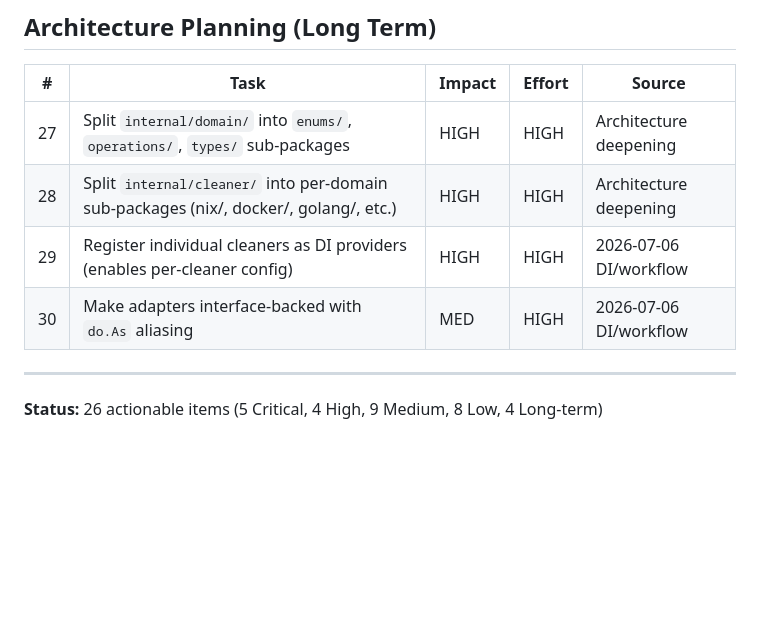
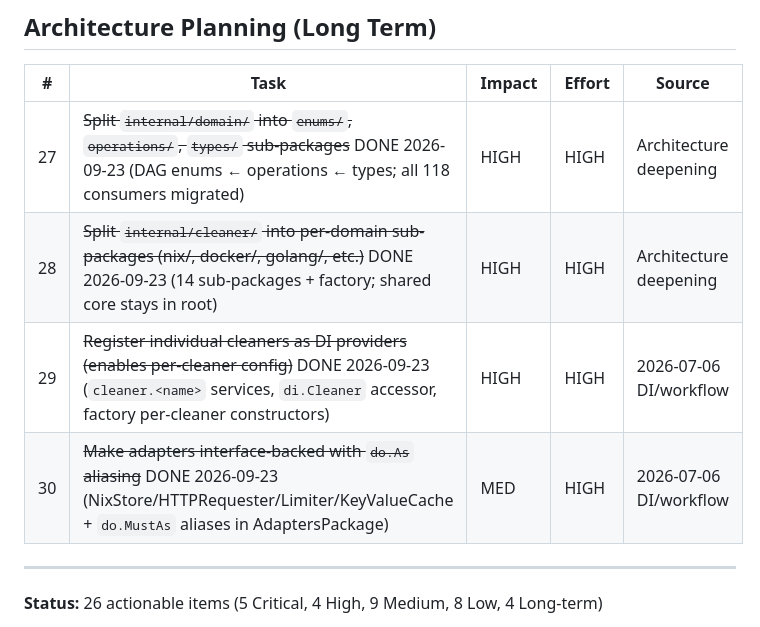
Before and after one commit to LarsArtmann/clean-wizard, a Markdown page: TODO_LIST.md, the part around the change. Drawn GitHub-style; blank space fills up the shorter version.

```diff
--- a/TODO_LIST.md
+++ b/TODO_LIST.md
@@ -57,10 +57,10 @@
 
 | #  | Task                                                                                  | Impact | Effort | Source                 |
 | -- | ------------------------------------------------------------------------------------- | ------ | ------ | ---------------------- |
-| 27 | Split `internal/domain/` into `enums/`, `operations/`, `types/` sub-packages          | HIGH   | HIGH   | Architecture deepening |
-| 28 | Split `internal/cleaner/` into per-domain sub-packages (nix/, docker/, golang/, etc.) | HIGH   | HIGH   | Architecture deepening |
-| 29 | Register individual cleaners as DI providers (enables per-cleaner config)             | HIGH   | HIGH   | 2026-07-06 DI/workflow |
-| 30 | Make adapters interface-backed with `do.As` aliasing                                  | MED    | HIGH   | 2026-07-06 DI/workflow |
+| 27 | ~~Split `internal/domain/` into `enums/`, `operations/`, `types/` sub-packages~~ DONE 2026-09-23 (DAG enums ← operations ← types; all 118 consumers migrated) | HIGH   | HIGH   | Architecture deepening |
+| 28 | ~~Split `internal/cleaner/` into per-domain sub-packages (nix/, docker/, golang/, etc.)~~ DONE 2026-09-23 (14 sub-packages + factory; shared core stays in root) | HIGH   | HIGH   | Architecture deepening |
+| 29 | ~~Register individual cleaners as DI providers (enables per-cleaner config)~~ DONE 2026-09-23 (`cleaner.<name>` services, `di.Cleaner` accessor, factory per-cleaner constructors) | HIGH   | HIGH   | 2026-07-06 DI/workflow |
+| 30 | ~~Make adapters interface-backed with `do.As` aliasing~~ DONE 2026-09-23 (NixStore/HTTPRequester/Limiter/KeyValueCache + `do.MustAs` aliases in AdaptersPackage) | MED    | HIGH   | 2026-07-06 DI/workflow |
 
 ---
 
```
Also changed, not shown: AGENTS.md (+10 -10 lines).
